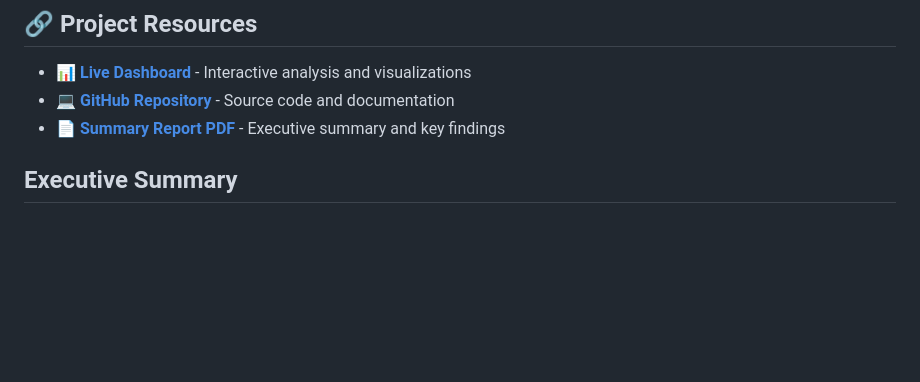
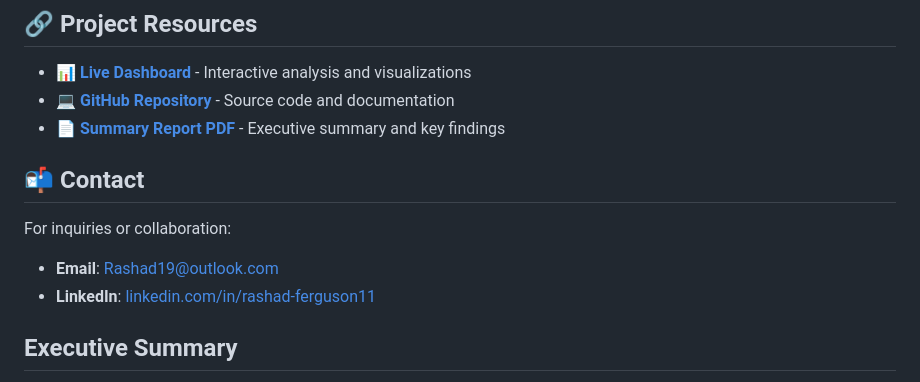
Before and after one commit to Rashad1019/SCHD_Analysis, a Markdown page: README.md, the part around the change. Rendered like a GitHub page; blank space fills up the shorter version.

```diff
--- a/README.md
+++ b/README.md
@@ -5,6 +5,14 @@
 - **📊 [Live Dashboard](https://rashad1019.github.io/SCHD_Analysis/)** - Interactive analysis and visualizations
 - **💻 [GitHub Repository](https://github.com/Rashad1019/SCHD_Analysis)** - Source code and documentation
 - **📄 [Summary Report PDF](https://github.com/Rashad1019/SCHD_Analysis/blob/main/summary_report_schd.pdf)** - Executive summary and key findings
+
+## 📬 Contact
+
+For inquiries or collaboration:
+
+- **Email**: [Rashad19@outlook.com](mailto:Rashad19@outlook.com)
+- **LinkedIn**: [linkedin.com/in/rashad-ferguson11](https://www.linkedin.com/in/rashad-ferguson11/)
+
 
 ## Executive Summary
 
```
